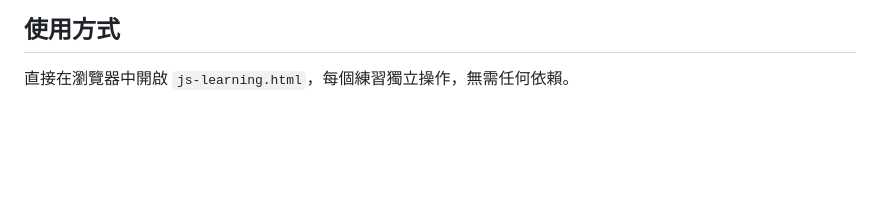
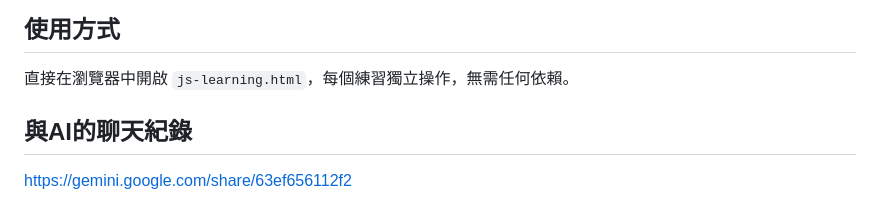
Before and after one commit to Chifeng-chiu/web-design, a Markdown page: homework/04/README.md, the part around the change. Rendered like a GitHub page; blank space fills up the shorter version.

```diff
--- a/homework/04/README.md
+++ b/homework/04/README.md
@@ -251,3 +251,6 @@ const students = [
 ## 使用方式
 
 直接在瀏覽器中開啟 `js-learning.html`，每個練習獨立操作，無需任何依賴。
+
+## 與AI的聊天紀錄
+https://gemini.google.com/share/63ef656112f2
```
